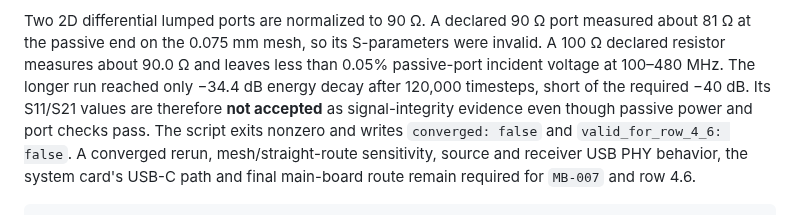
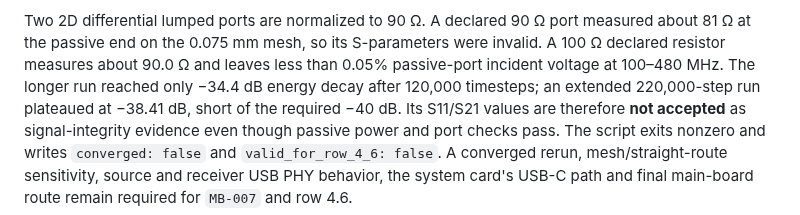
Before and after one commit to depletionmode/cupc8, a Markdown page: doc/hardware/si-models.md, the part around the change. Rendered like a GitHub page.

Commit message:
Record nonconverged extended USB field run

```diff
--- a/doc/hardware/si-models.md
+++ b/doc/hardware/si-models.md
@@ -47,8 +47,9 @@ Two 2D differential lumped ports are normalized to 90 Ω. A declared 90 Ω
 port measured about 81 Ω at the passive end on the 0.075 mm mesh, so its
 S-parameters were invalid. A 100 Ω declared resistor measures about 90.0 Ω
 and leaves less than 0.05% passive-port incident voltage at 100–480 MHz. The
-longer run reached only −34.4 dB energy decay after 120,000 timesteps, short
-of the required −40 dB. Its S11/S21 values are therefore **not accepted** as
+longer run reached only −34.4 dB energy decay after 120,000 timesteps; an
+extended 220,000-step run plateaued at −38.41 dB, short of the required
+−40 dB. Its S11/S21 values are therefore **not accepted** as
 signal-integrity evidence even though passive power and port checks pass.
 The script exits nonzero and writes `converged: false` and
 `valid_for_row_4_6: false`. A converged rerun, mesh/straight-route sensitivity,
```
